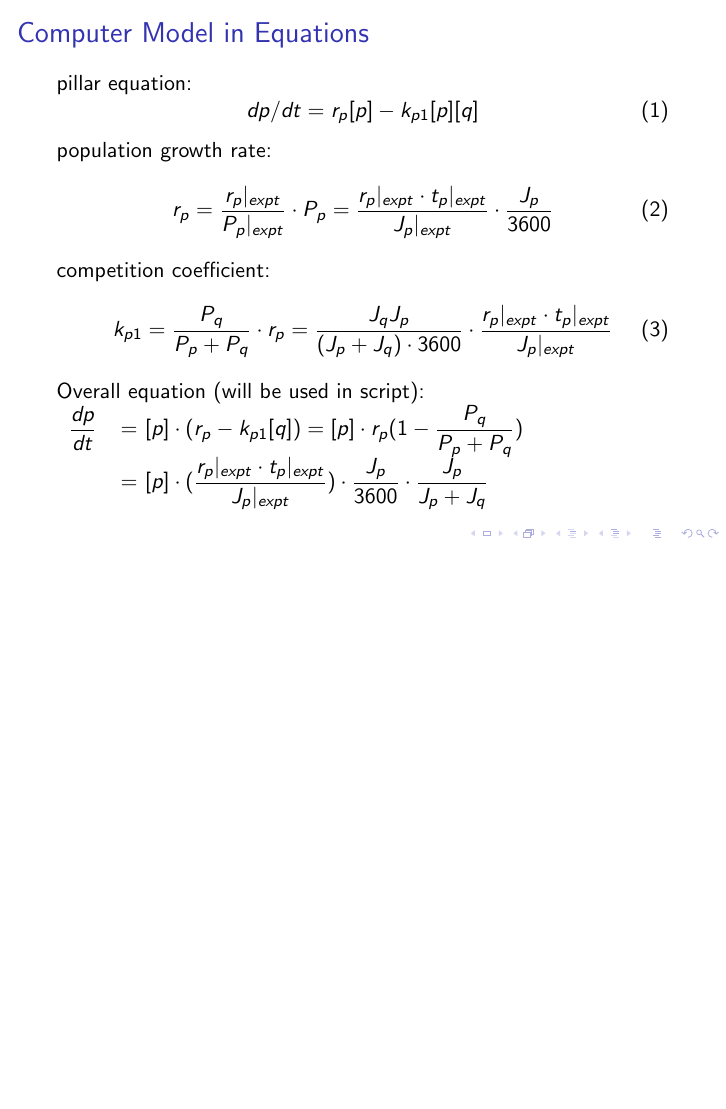
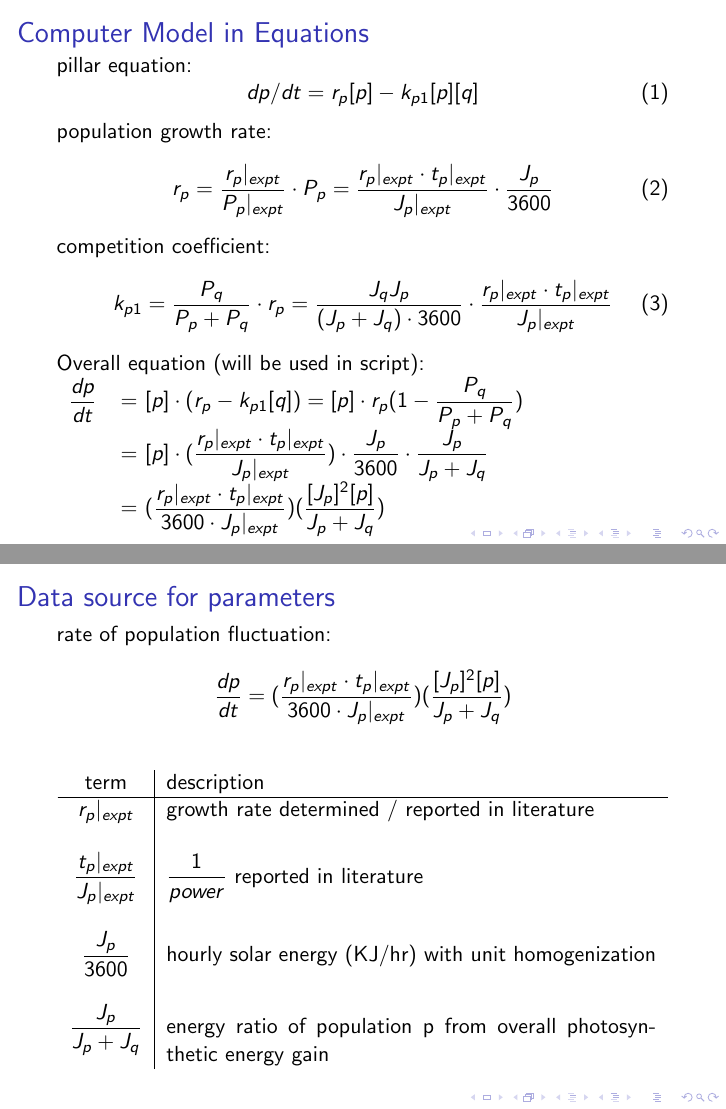
Before and after one commit to ph-u/PhyBac_C-Capture, LaTeX slides (meeting/20200116_MRes_meeting_01.tex): page 3 of 3 before the commit and pages 3 and 4 of 6 after it, the two joined at a grey line, the shorter picture padded with empty space. Compiled offline with pdfLaTeX.

Commit message:
slides writing

```diff
--- a/meeting/20200116_MRes_meeting_01.tex
+++ b/meeting/20200116_MRes_meeting_01.tex
@@ -6,6 +6,7 @@
 \usepackage{hyperref}
 \usepackage{amsmath}
 \usepackage{amssymb}
+\usepackage{longtable}
 
 %% hyperlinks
 \hypersetup{
@@ -52,7 +53,26 @@
     Overall equation (will be used in script):
     \begin{tabular}{rll}
         $\dfrac{dp}{dt}$ & = $[p]\cdot(r_p - k_{p1}[q]) = [p]\cdot r_p(1-\dfrac{P_q}{P_p + P_q})$\\
-         & = $[p]\cdot(\dfrac{r_p|_{expt}\cdot t_p|_{expt}}{J_p|_{expt}})\cdot\dfrac{J_p}{3600}\cdot\dfrac{J_p}{J_p + J_q}$
+         & = $[p]\cdot(\dfrac{r_p|_{expt}\cdot t_p|_{expt}}{J_p|_{expt}})\cdot\dfrac{J_p}{3600}\cdot\dfrac{J_p}{J_p + J_q}$ \\
+         & = $(\dfrac{r_p|_{expt}\cdot t_p|_{expt}}{3600\cdot J_p|_{expt}})(\dfrac{[J_p]^2 [p]}{J_p + J_q})$
     \end{tabular}
 \end{frame}
 
+\begin{frame}{Data source for parameters}
+    rate of population fluctuation:
+    \begin{equation*}
+        \dfrac{dp}{dt} = (\dfrac{r_p|_{expt}\cdot t_p|_{expt}}{3600\cdot J_p|_{expt}})(\dfrac{[J_p]^2 [p]}{J_p + J_q})
+    \end{equation*}
+    \begin{longtable}{c|p{.8\linewidth}}
+        term & description \\\hline
+        $r_p|_{expt}$ & growth rate determined / reported in literature \\&\\
+        $\dfrac{t_p|_{expt}}{J_p|_{expt}}$ & $\dfrac{1}{power}$ reported in literature \\&\\
+        $\dfrac{J_p}{3600}$ & hourly solar energy (KJ/hr) with unit homogenization \\&\\
+        $\dfrac{J_p}{J_p + J_q}$ & energy ratio of population p from overall photosynthetic energy gain
+    \end{longtable}
+\end{frame}
+
+\begin{frame}{Equation preliminary discussion}
+    rate of population fluctuation:
+    \begin{equation*}
+        \dfrac{dp}{dt} = (\dfrac{r_p|_{expt}\cdot t_p|_{expt}}{3600\cdot J_p|_{expt}})(\dfrac{[J_p]^2 [p]}{J_p + J_q})
```
Also changed, not shown: meeting/figure/20200115_run.png (added), meeting/20200116_MRes_meeting_01.tex (30 more changed lines).
